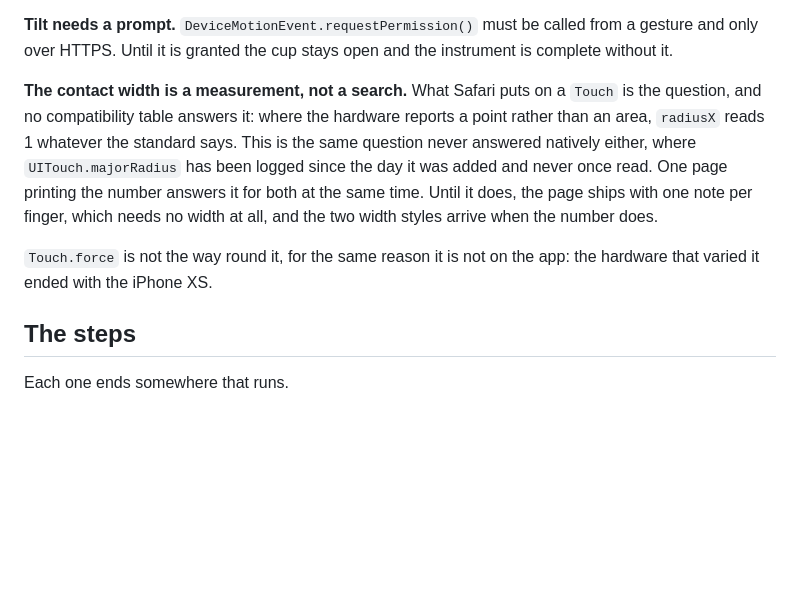
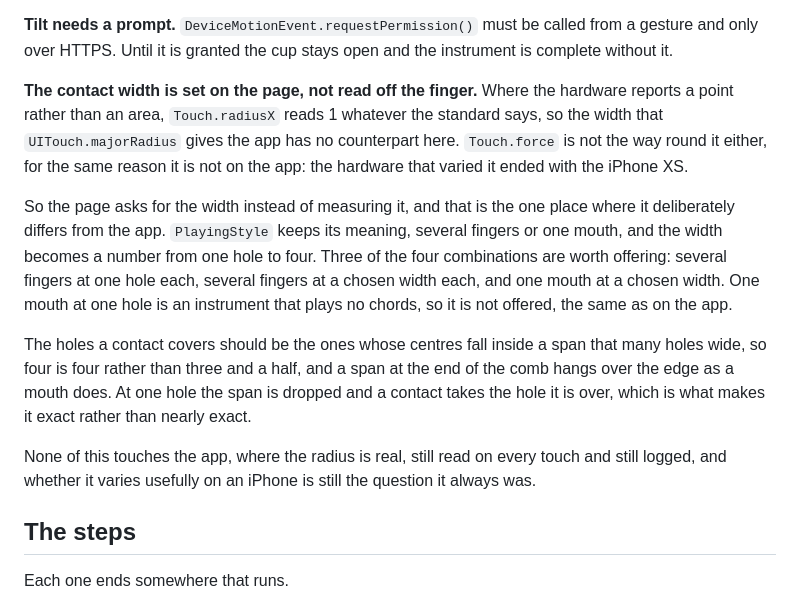
Before and after one commit to vladyslavshcherbakov/MobileHarmonica, a Markdown page: ROADMAP.md, the part around the change. Rendered like a GitHub page; blank space fills up the shorter version.

Commit message:
Put the chosen mouth width in the web plan, where it belongs
The width being picked rather than measured is a browser problem: Touch.radiusX
reads 1 wherever the hardware gives a point, so the number UITouch.majorRadius
gives the app has no counterpart on a page. That makes it a requirement for the
port and for nothing else.

So the plan now says what the page offers instead: PlayingStyle keeps its
meaning, the width becomes a number from one hole to four, and three of the four
combinations are worth having, since one mouth at one hole plays no chords. The
app is untouched, and the radius there is still real, still read and still the
open question it has always been.

Co-Authored-By: Claude Opus 5 <noreply@anthropic.com>
Claude-Session: https://claude.ai/code/session_01GwVTbqaUBPgPrHKFWypdAT

```diff
--- a/ROADMAP.md
+++ b/ROADMAP.md
@@ -159,16 +159,26 @@ so the page opens with something to press. The same tap can ask for motion.
 **Tilt needs a prompt.** `DeviceMotionEvent.requestPermission()` must be called from a gesture and
 only over HTTPS. Until it is granted the cup stays open and the instrument is complete without it.
 
-**The contact width is a measurement, not a search.** What Safari puts on a `Touch` is the
-question, and no compatibility table answers it: where the hardware reports a point rather than
-an area, `radiusX` reads 1 whatever the standard says. This is the same question never answered
-natively either, where `UITouch.majorRadius` has been logged since the day it was added and never
-once read. One page printing the number answers it for both at the same time. Until it does, the
-page ships with one note per finger, which needs no width at all, and the two width styles arrive
-when the number does.
+**The contact width is set on the page, not read off the finger.** Where the hardware reports a
+point rather than an area, `Touch.radiusX` reads 1 whatever the standard says, so the width that
+`UITouch.majorRadius` gives the app has no counterpart here. `Touch.force` is not the way round
+it either, for the same reason it is not on the app: the hardware that varied it ended with the
+iPhone XS.
 
-`Touch.force` is not the way round it, for the same reason it is not on the app: the hardware
-that varied it ended with the iPhone XS.
+So the page asks for the width instead of measuring it, and that is the one place where it
+deliberately differs from the app. `PlayingStyle` keeps its meaning, several fingers or one
+mouth, and the width becomes a number from one hole to four. Three of the four combinations are
+worth offering: several fingers at one hole each, several fingers at a chosen width each, and
+one mouth at a chosen width. One mouth at one hole is an instrument that plays no chords, so it
+is not offered, the same as on the app.
+
+The holes a contact covers should be the ones whose centres fall inside a span that many holes
+wide, so four is four rather than three and a half, and a span at the end of the comb hangs over
+the edge as a mouth does. At one hole the span is dropped and a contact takes the hole it is
+over, which is what makes it exact rather than nearly exact.
+
+None of this touches the app, where the radius is real, still read on every touch and still
+logged, and whether it varies usefully on an iPhone is still the question it always was.
 
 ## The steps
 
```
